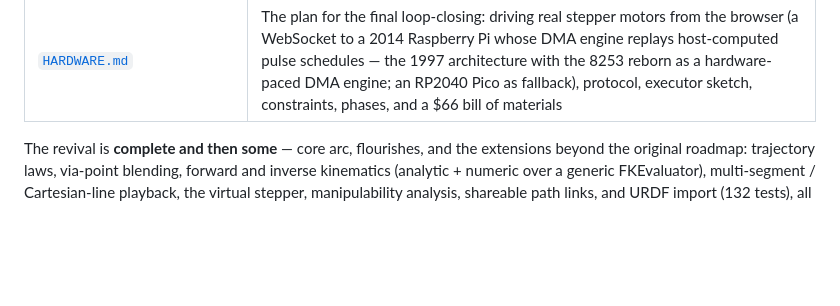
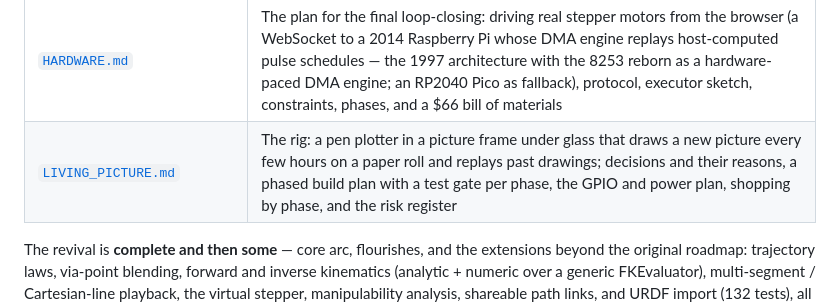
Before and after one commit to jkulcsar/retraject, a Markdown page: README.md, the part around the change. GitHub-like rendering; blank space fills up the shorter version.

```diff
--- a/README.md
+++ b/README.md
@@ -53,6 +53,7 @@ document; this list is the map:
 | [`src/planner/README.md`](src/planner/README.md) | The integration layer closing the 1997 loop: multi-segment path planning over the trajectory primitives (the modern `Robot::SetUpTime`), teach-pendant Cartesian programming through the IK, Cartesian line moves ("MoveL") with honest failure reporting, and the end-to-end pipeline test |
 | [`src/stepper/README.md`](src/stepper/README.md) | The homage: the 1997 execution layer (TCA pulse quantization, the INT 08h countdown, the LPT1 pulses) modeled faithfully — including the real mid-division ripple of the original scheme — and given its first graphical representation, DOS console reproduction included |
 | [`HARDWARE.md`](HARDWARE.md) | The plan for the final loop-closing: driving real stepper motors from the browser (a WebSocket to a 2014 Raspberry Pi whose DMA engine replays host-computed pulse schedules — the 1997 architecture with the 8253 reborn as a hardware-paced DMA engine; an RP2040 Pico as fallback), protocol, executor sketch, constraints, phases, and a $66 bill of materials |
+| [`LIVING_PICTURE.md`](LIVING_PICTURE.md) | The rig: a pen plotter in a picture frame under glass that draws a new picture every few hours on a paper roll and replays past drawings; decisions and their reasons, a phased build plan with a test gate per phase, the GPIO and power plan, shopping by phase, and the risk register |
 
 The revival is **complete and then some** — core arc, flourishes, and the
 extensions beyond the original roadmap: trajectory laws, via-point
```
Also changed, not shown: HARDWARE.md (+3 -1 lines), LIVING_PICTURE.md (added, +296 -0 lines).
